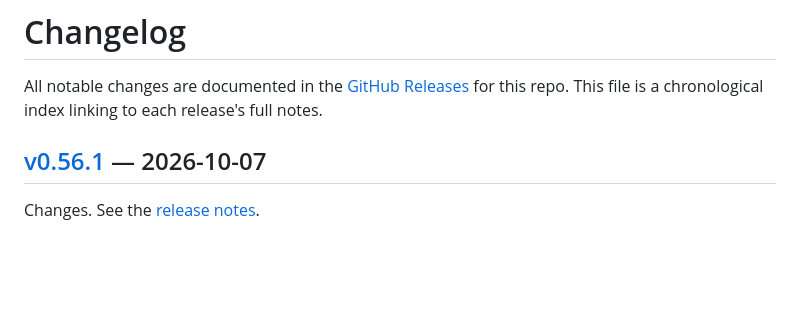
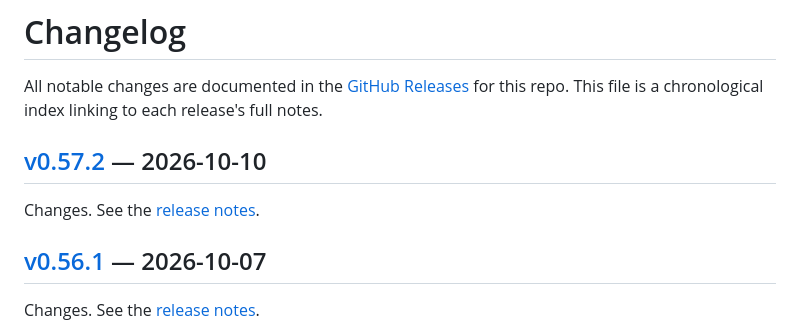
Before and after one commit to Parslee-ai/car-releases, a Markdown page: CHANGELOG.md, the part around one of its changes. Drawn GitHub-style; blank space fills up the shorter version.

Commit message:
changelog: index v0.57.2
Auto-generated by scripts/publish-changelog-entry.sh during the
v0.57.2 release (Phase 1 of the car-releases docs-sync automation).
Keeps the public CHANGELOG index from drifting behind releases.

```diff
--- a/CHANGELOG.md
+++ b/CHANGELOG.md
@@ -2,6 +2,9 @@
 
 All notable changes are documented in the [GitHub Releases](https://github.com/Parslee-ai/car-releases/releases) for this repo.
 This file is a chronological index linking to each release's full notes.
+
+## [v0.57.2] — 2026-10-10
+Changes. See the [release notes][v0.57.2].
 
 ## [v0.56.1] — 2026-10-07
 Changes. See the [release notes][v0.56.1].
```
Also changed, not shown: other parts of CHANGELOG.md (+1 -0 lines).
